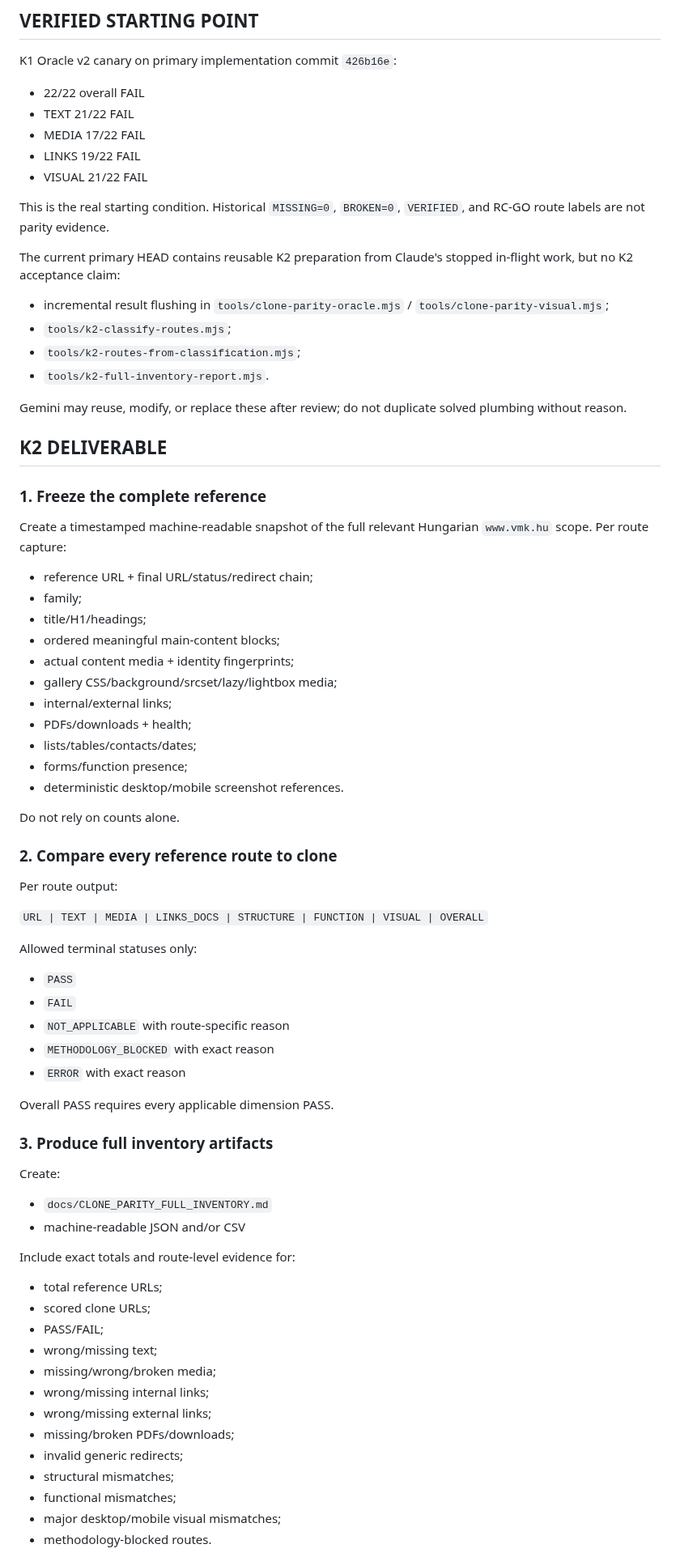
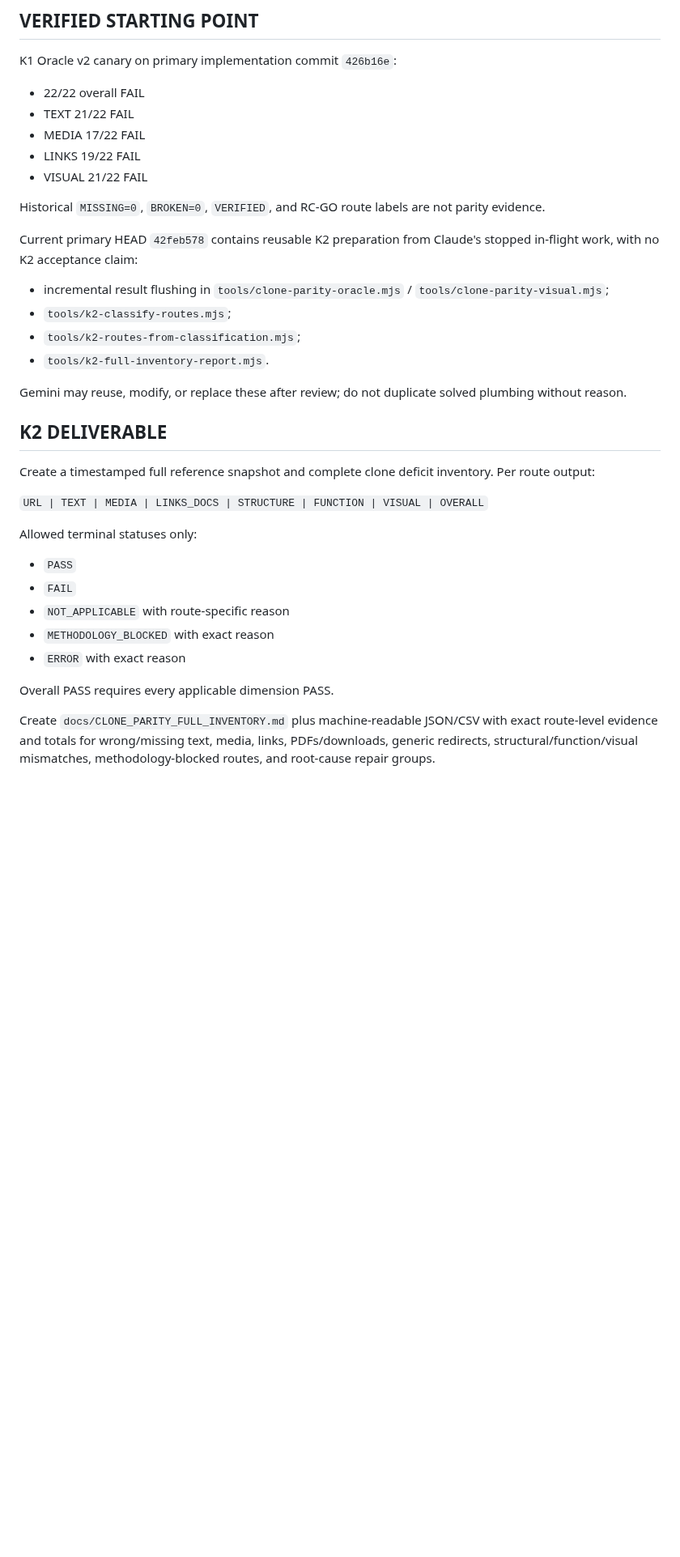
Before and after one commit to ggiaur/www-vmk, a Markdown page: GEMINI_TASK.md, the part around one of its changes. Shown at 81% size. Rendered like a GitHub page; blank space fills up the shorter version.

```diff
--- a/GEMINI_TASK.md
+++ b/GEMINI_TASK.md
@@ -69,9 +67,9 @@ K1 Oracle v2 canary on primary implementation commit `426b16e`:
 - LINKS 19/22 FAIL
 - VISUAL 21/22 FAIL
 
-This is the real starting condition. Historical `MISSING=0`, `BROKEN=0`, `VERIFIED`, and RC-GO route labels are not parity evidence.
+Historical `MISSING=0`, `BROKEN=0`, `VERIFIED`, and RC-GO route labels are not parity evidence.
 
-The current primary HEAD contains reusable K2 preparation from Claude's stopped in-flight work, but no K2 acceptance claim:
+Current primary HEAD `42feb578` contains reusable K2 preparation from Claude's stopped in-flight work, with no K2 acceptance claim:
 
 - incremental result flushing in `tools/clone-parity-oracle.mjs` / `tools/clone-parity-visual.mjs`;
 - `tools/k2-classify-routes.mjs`;
@@ -82,27 +80,7 @@ Gemini may reuse, modify, or replace these after review; do not duplicate solved
 
 ## K2 DELIVERABLE
 
-### 1. Freeze the complete reference
-
-Create a timestamped machine-readable snapshot of the full relevant Hungarian `www.vmk.hu` scope. Per route capture:
-
-- reference URL + final URL/status/redirect chain;
-- family;
-- title/H1/headings;
-- ordered meaningful main-content blocks;
-- actual content media + identity fingerprints;
-- gallery CSS/background/srcset/lazy/lightbox media;
-- internal/external links;
-- PDFs/downloads + health;
-- lists/tables/contacts/dates;
-- forms/function presence;
-- deterministic desktop/mobile screenshot references.
-
-Do not rely on counts alone.
-
-### 2. Compare every reference route to clone
-
-Per route output:
+Create a timestamped full reference snapshot and complete clone deficit inventory. Per route output:
 
 `URL | TEXT | MEDIA | LINKS_DOCS | STRUCTURE | FUNCTION | VISUAL | OVERALL`
 
@@ -116,26 +94,5 @@ Allowed terminal statuses only:
 
 Overall PASS requires every applicable dimension PASS.
 
-### 3. Produce full inventory artifacts
+Create `docs/CLONE_PARITY_FULL_INVENTORY.md` plus machine-readable JSON/CSV with exact route-level evidence and totals for wrong/missing text, media, links, PDFs/downloads, generic redirects, structural/function/visual mismatches, methodology-blocked routes, and root-cause repair groups.
 
-Create:
-
-- `docs/CLONE_PARITY_FULL_INVENTORY.md`
-- machine-readable JSON and/or CSV
-
-Include exact totals and route-level evidence for:
-
-- total reference URLs;
-- scored clone URLs;
-- PASS/FAIL;
-- wrong/missing text;
-- missing/wrong/broken media;
-- wrong/missing internal links;
-- wrong/missing external links;
-- missing/broken PDFs/downloads;
-- invalid generic redirects;
-- structural mismatches;
-- functional mismatches;
-- major desktop/mobile visual mismatches;
-- methodology-blocked routes.
-
```
Also changed, not shown: other parts of GEMINI_TASK.md (+6 -23 lines).
